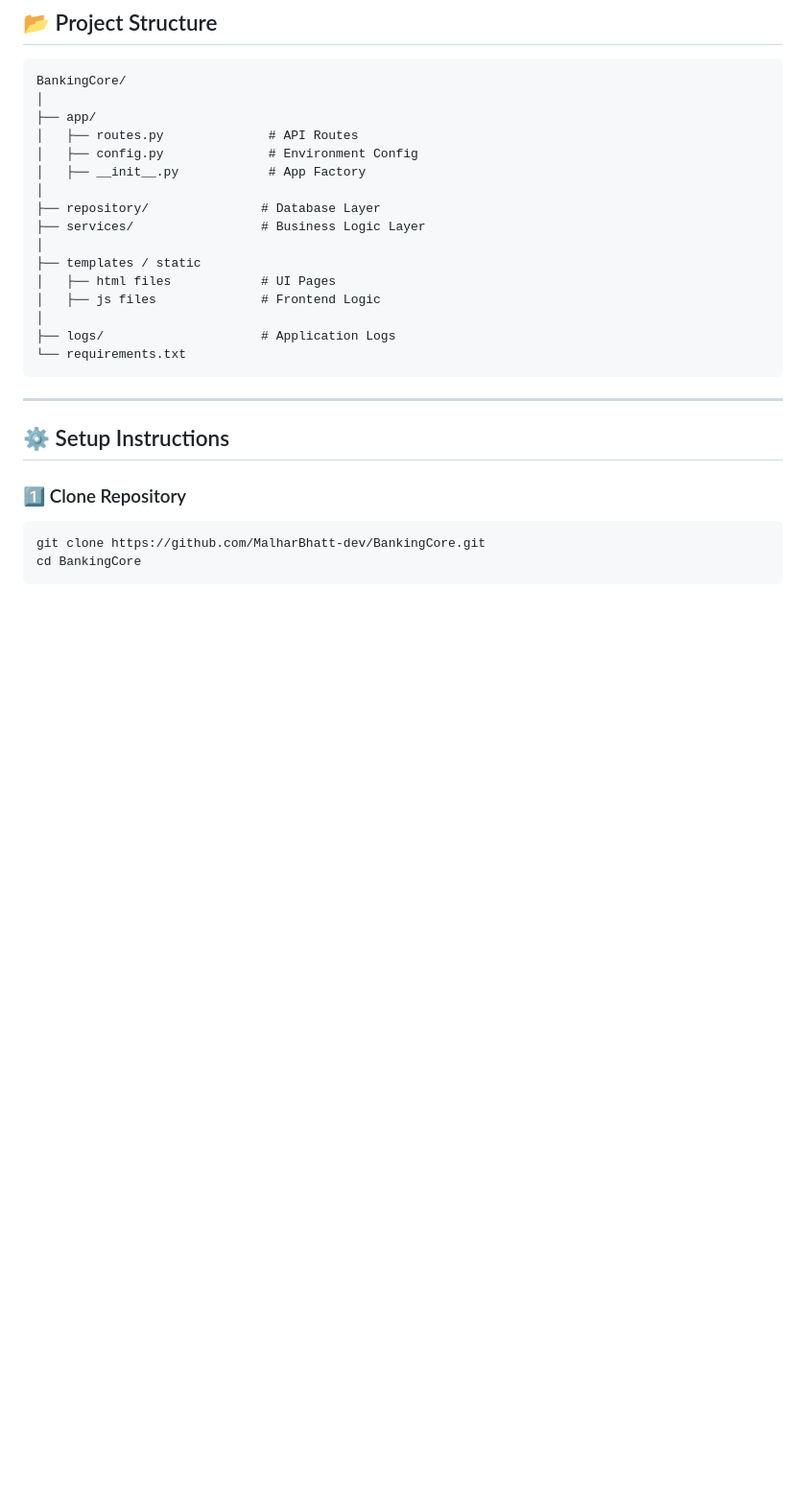
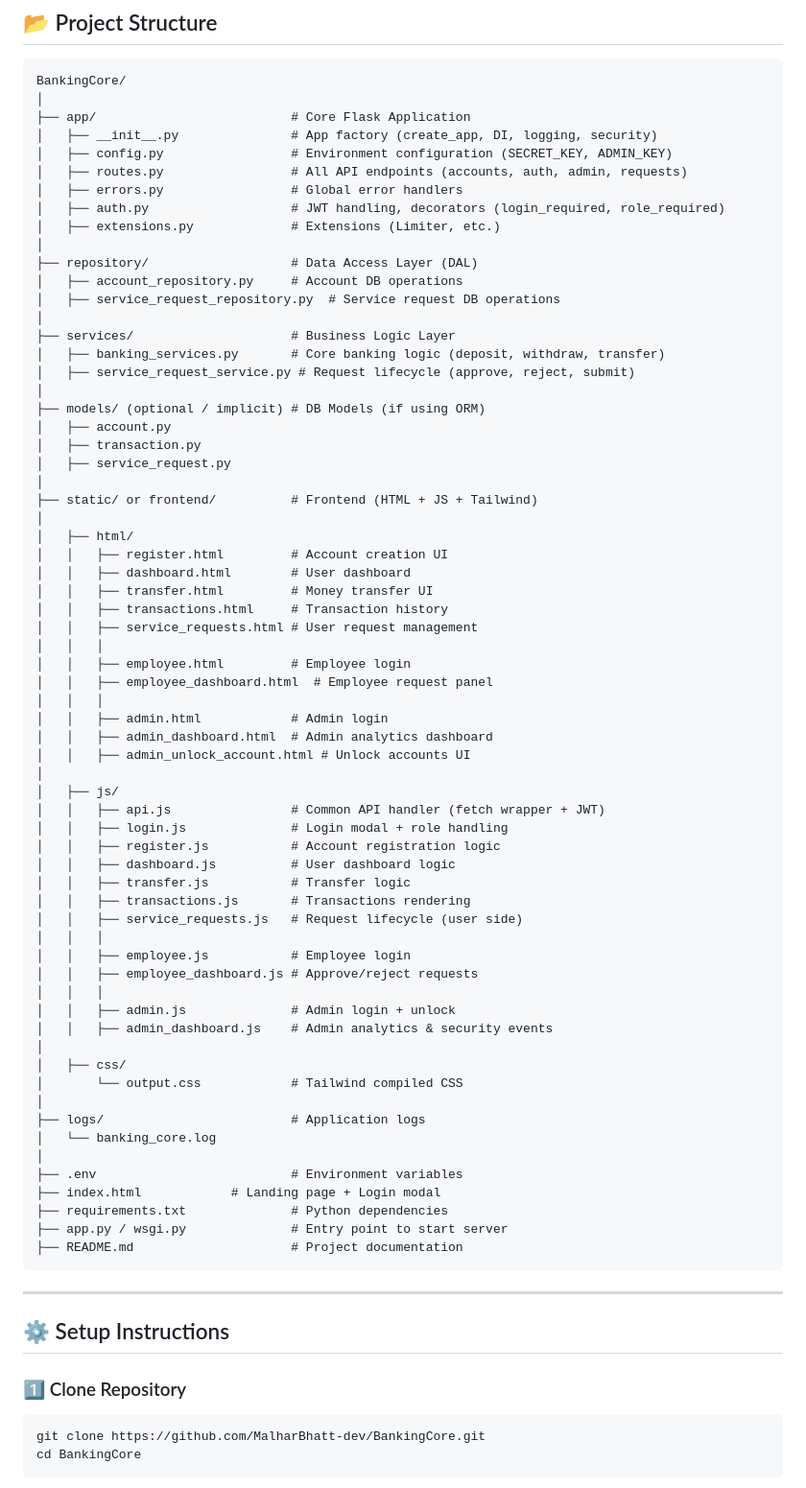
Before and after one commit to MalharBhatt-dev/BankingCore, a Markdown page: README.md, the part around the change. Shown at 96% size. GitHub-like rendering; blank space fills up the shorter version.

````diff
--- a/README.md
+++ b/README.md
@@ -56,20 +56,69 @@ This project simulates a real-world banking system with **secure authentication,
 ```
 BankingCore/
 │
-├── app/
-│   ├── routes.py              # API Routes
-│   ├── config.py              # Environment Config
-│   ├── __init__.py            # App Factory
+├── app/                          # Core Flask Application
+│   ├── __init__.py               # App factory (create_app, DI, logging, security)
+│   ├── config.py                 # Environment configuration (SECRET_KEY, ADMIN_KEY)
+│   ├── routes.py                 # All API endpoints (accounts, auth, admin, requests)
+│   ├── errors.py                 # Global error handlers
+│   ├── auth.py                   # JWT handling, decorators (login_required, role_required)
+│   ├── extensions.py             # Extensions (Limiter, etc.)
 │
-├── repository/               # Database Layer
-├── services/                 # Business Logic Layer
+├── repository/                   # Data Access Layer (DAL)
+│   ├── account_repository.py     # Account DB operations
+│   ├── service_request_repository.py  # Service request DB operations
 │
-├── templates / static
-│   ├── html files            # UI Pages
-│   ├── js files              # Frontend Logic
+├── services/                     # Business Logic Layer
+│   ├── banking_services.py       # Core banking logic (deposit, withdraw, transfer)
+│   ├── service_request_service.py # Request lifecycle (approve, reject, submit)
 │
-├── logs/                     # Application Logs
-└── requirements.txt
+├── models/ (optional / implicit) # DB Models (if using ORM)
+│   ├── account.py
+│   ├── transaction.py
+│   ├── service_request.py
+│
+├── static/ or frontend/          # Frontend (HTML + JS + Tailwind)
+│
+│   ├── html/
+│   │   ├── register.html         # Account creation UI
+│   │   ├── dashboard.html        # User dashboard
+│   │   ├── transfer.html         # Money transfer UI
+│   │   ├── transactions.html     # Transaction history
+│   │   ├── service_requests.html # User request management
+│   │   │
+│   │   ├── employee.html         # Employee login
+│   │   ├── employee_dashboard.html  # Employee request panel
+│   │   │
+│   │   ├── admin.html            # Admin login
+│   │   ├── admin_dashboard.html  # Admin analytics dashboard
+│   │   ├── admin_unlock_account.html # Unlock accounts UI
+│
+│   ├── js/
+│   │   ├── api.js                # Common API handler (fetch wrapper + JWT)
+│   │   ├── login.js              # Login modal + role handling
+│   │   ├── register.js           # Account registration logic
+│   │   ├── dashboard.js          # User dashboard logic
+│   │   ├── transfer.js           # Transfer logic
+│   │   ├── transactions.js       # Transactions rendering
+│   │   ├── service_requests.js   # Request lifecycle (user side)
+│   │   │
+│   │   ├── employee.js           # Employee login
+│   │   ├── employee_dashboard.js # Approve/reject requests
+│   │   │
+│   │   ├── admin.js              # Admin login + unlock
+│   │   ├── admin_dashboard.js    # Admin analytics & security events
+│
+│   ├── css/
+│       └── output.css            # Tailwind compiled CSS
+│
+├── logs/                         # Application logs
+│   └── banking_core.log
+│
+├── .env                          # Environment variables
+├── index.html            # Landing page + Login modal
+├── requirements.txt              # Python dependencies
+├── app.py / wsgi.py              # Entry point to start server
+├── README.md                     # Project documentation
 ```
 
 ---
````
